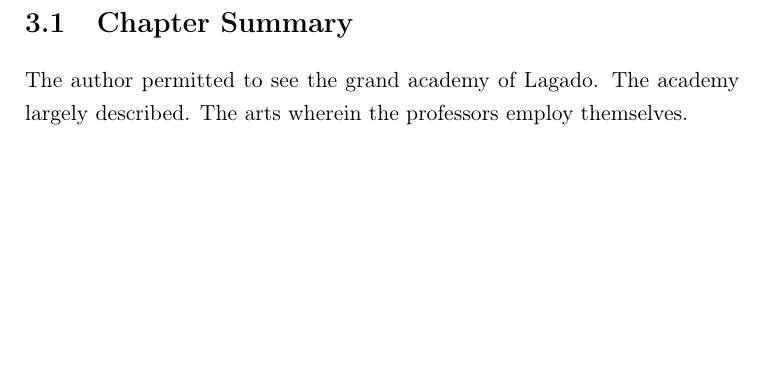
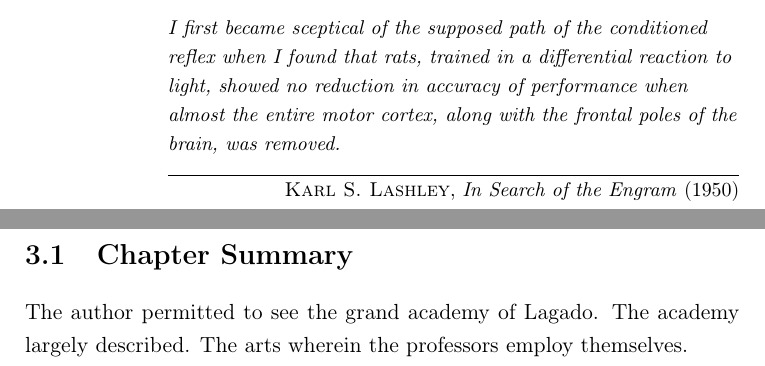
Before and after one commit to glopesdev/phd-thesis, a LaTeX thesis (thesis.tex): part of page 46 of 65 before the commit and two parts of pages 45 and 46 of 65 after it, the two joined at a grey line, cut at the place of the change, the shorter picture padded with empty space. Compiled offline with pdfLaTeX; a LaTeX package or settings file that is missing is left out.

Commit message:
Added epigraph for behaviour chapter.

```diff
--- a/thesis.tex
+++ b/thesis.tex
@@ -306,6 +306,7 @@
 \include{chapters/chTools}
 
 \chapter{Moving with and without Motor Cortex}
+\epigraph{I first became sceptical of the supposed path of the conditioned reflex when I found that rats, trained in a differential reaction to light, showed no reduction in accuracy of performance when almost the entire motor cortex, along with the frontal poles of the brain, was removed.}{\textsc{Karl S. Lashley}, \textit{In Search of the Engram} (1950)}
 \include{chapters/chBehaviour}
 
 \chapter{Future Directions}
```
